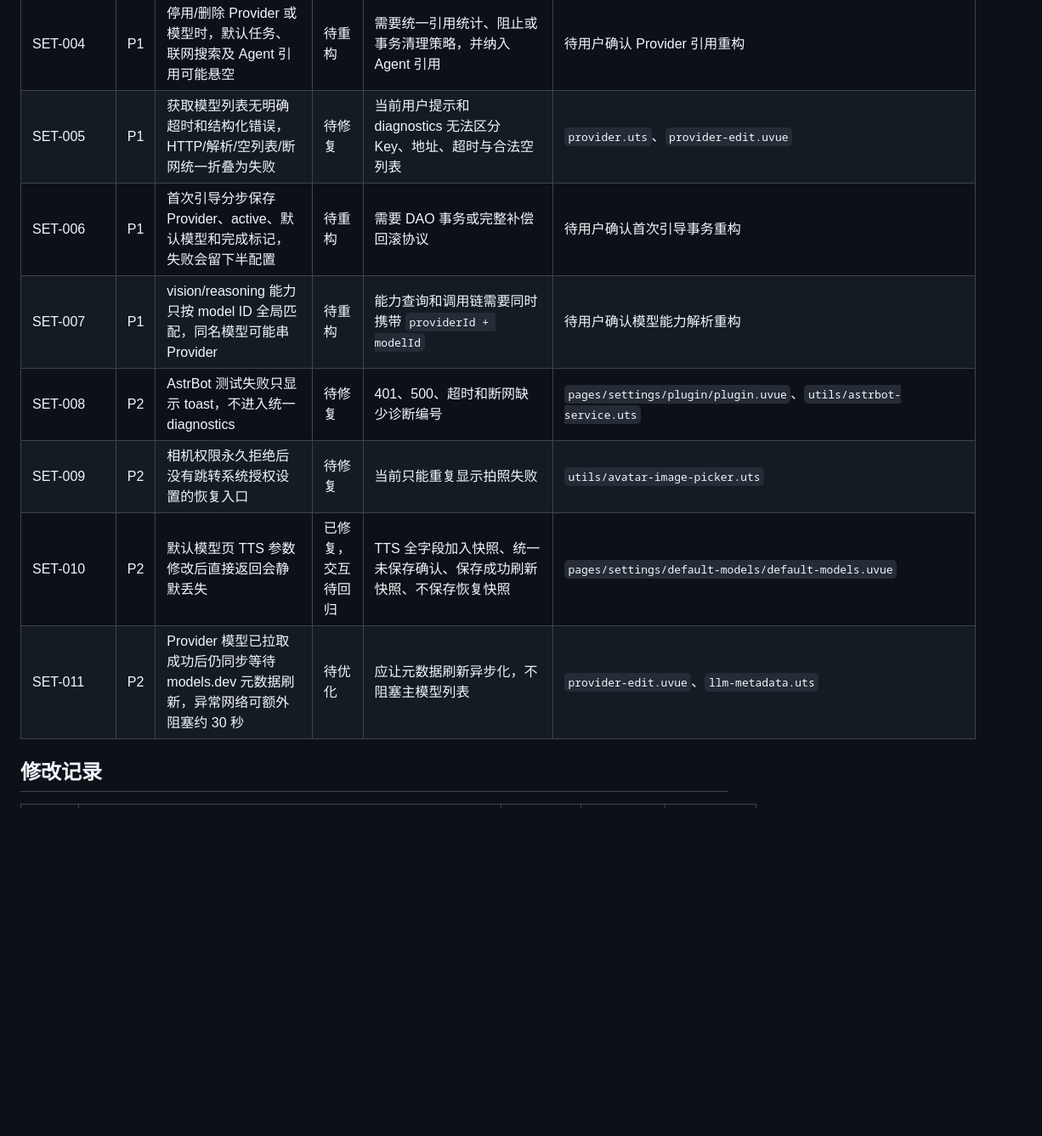
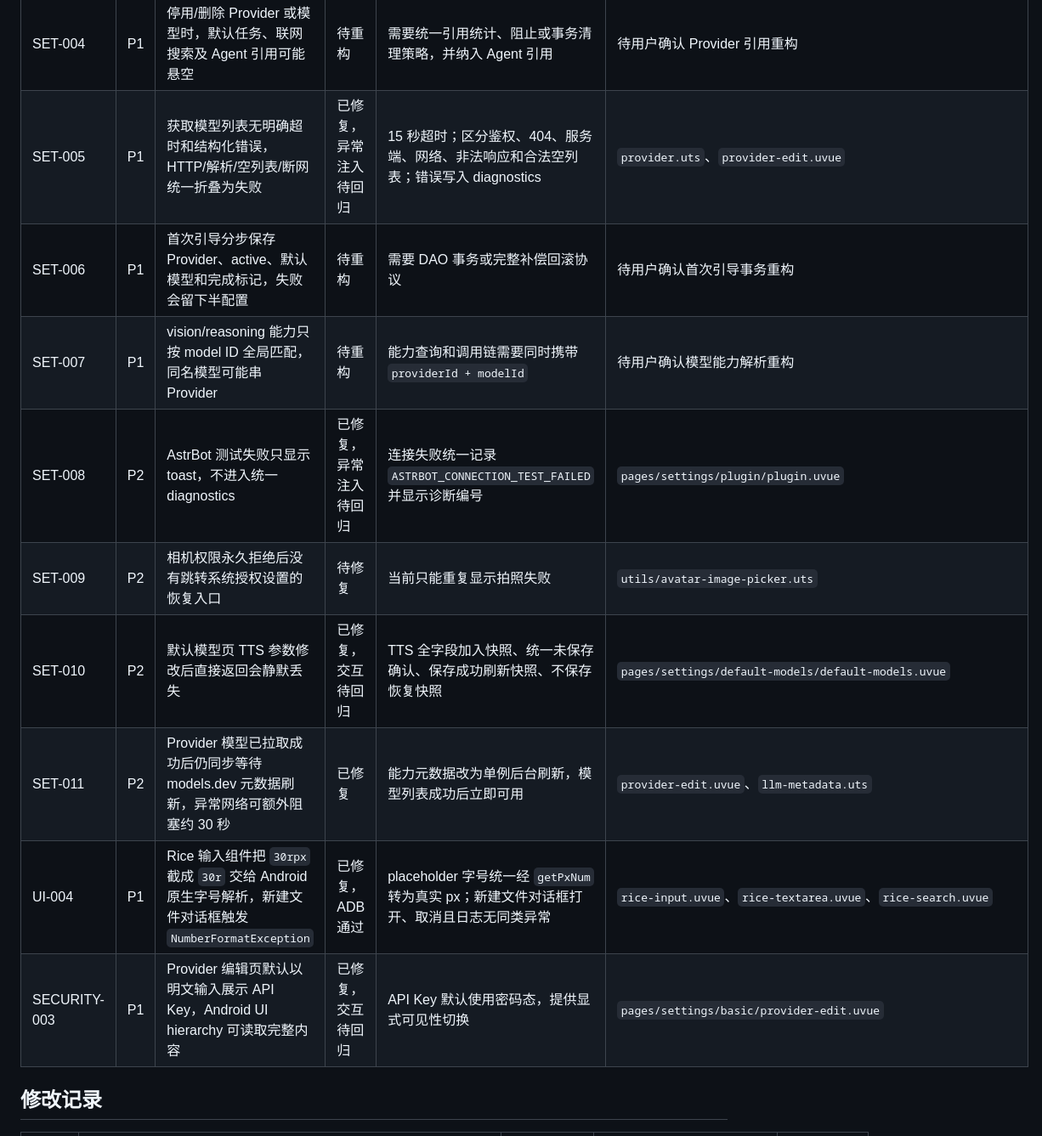
Before and after one commit to LovieCode/NyxAgent, a Markdown page: APP_TEST_PLAN.md, the part around one of its changes. Shown at 85% size. GitHub-like rendering; blank space fills up the shorter version.

Commit message:
docs: record provider setup regression

```diff
--- a/APP_TEST_PLAN.md
+++ b/APP_TEST_PLAN.md
@@ -108,13 +108,15 @@
 | SET-002 | P1 | 模型级 `maxTokens`、`params`、`supportsToolCall` 可保存但聊天运行请求不读取 | 待重构 | 需要统一解析模型运行配置并定义旧数据兼容语义，不能只在页面层补字段 | 待用户确认运行时配置重构 |
 | SET-003 | P1 | `skills_list` JSON 损坏后被当成空列表，后续保存 Agent 或导出备份会覆盖/固化为空 | 已修复，故障注入待回归 | 解析失败进入 diagnostics；Skill 公共保存、Agent 设置和数据导出统一停止；绑定 ID 保留，页面显示保护状态 | `utils/skills.uts`、`utils/agent-settings-save-service.uts`、`utils/data-export.uts`、Skill/Agent 设置页 |
 | SET-004 | P1 | 停用/删除 Provider 或模型时，默认任务、联网搜索及 Agent 引用可能悬空 | 待重构 | 需要统一引用统计、阻止或事务清理策略，并纳入 Agent 引用 | 待用户确认 Provider 引用重构 |
-| SET-005 | P1 | 获取模型列表无明确超时和结构化错误，HTTP/解析/空列表/断网统一折叠为失败 | 待修复 | 当前用户提示和 diagnostics 无法区分 Key、地址、超时与合法空列表 | `provider.uts`、`provider-edit.uvue` |
+| SET-005 | P1 | 获取模型列表无明确超时和结构化错误，HTTP/解析/空列表/断网统一折叠为失败 | 已修复，异常注入待回归 | 15 秒超时；区分鉴权、404、服务端、网络、非法响应和合法空列表；错误写入 diagnostics | `provider.uts`、`provider-edit.uvue` |
 | SET-006 | P1 | 首次引导分步保存 Provider、active、默认模型和完成标记，失败会留下半配置 | 待重构 | 需要 DAO 事务或完整补偿回滚协议 | 待用户确认首次引导事务重构 |
 | SET-007 | P1 | vision/reasoning 能力只按 model ID 全局匹配，同名模型可能串 Provider | 待重构 | 能力查询和调用链需要同时携带 `providerId + modelId` | 待用户确认模型能力解析重构 |
-| SET-008 | P2 | AstrBot 测试失败只显示 toast，不进入统一 diagnostics | 待修复 | 401、500、超时和断网缺少诊断编号 | `pages/settings/plugin/plugin.uvue`、`utils/astrbot-service.uts` |
+| SET-008 | P2 | AstrBot 测试失败只显示 toast，不进入统一 diagnostics | 已修复，异常注入待回归 | 连接失败统一记录 `ASTRBOT_CONNECTION_TEST_FAILED` 并显示诊断编号 | `pages/settings/plugin/plugin.uvue` |
 | SET-009 | P2 | 相机权限永久拒绝后没有跳转系统授权设置的恢复入口 | 待修复 | 当前只能重复显示拍照失败 | `utils/avatar-image-picker.uts` |
 | SET-010 | P2 | 默认模型页 TTS 参数修改后直接返回会静默丢失 | 已修复，交互待回归 | TTS 全字段加入快照、统一未保存确认、保存成功刷新快照、不保存恢复快照 | `pages/settings/default-models/default-models.uvue` |
-| SET-011 | P2 | Provider 模型已拉取成功后仍同步等待 models.dev 元数据刷新，异常网络可额外阻塞约 30 秒 | 待优化 | 应让元数据刷新异步化，不阻塞主模型列表 | `provider-edit.uvue`、`llm-metadata.uts` |
+| SET-011 | P2 | Provider 模型已拉取成功后仍同步等待 models.dev 元数据刷新，异常网络可额外阻塞约 30 秒 | 已修复 | 能力元数据改为单例后台刷新，模型列表成功后立即可用 | `provider-edit.uvue`、`llm-metadata.uts` |
+| UI-004 | P1 | Rice 输入组件把 `30rpx` 截成 `30r` 交给 Android 原生字号解析，新建文件对话框触发 `NumberFormatException` | 已修复，ADB 通过 | placeholder 字号统一经 `getPxNum` 转为真实 px；新建文件对话框打开、取消且日志无同类异常 | `rice-input.uvue`、`rice-textarea.uvue`、`rice-search.uvue` |
+| SECURITY-003 | P1 | Provider 编辑页默认以明文输入展示 API Key，Android UI hierarchy 可读取完整内容 | 已修复，交互待回归 | API Key 默认使用密码态，提供显式可见性切换 | `pages/settings/basic/provider-edit.uvue` |
 
 ## 修改记录
 
```
Also changed, not shown: other parts of APP_TEST_PLAN.md (+4 -0 lines).
